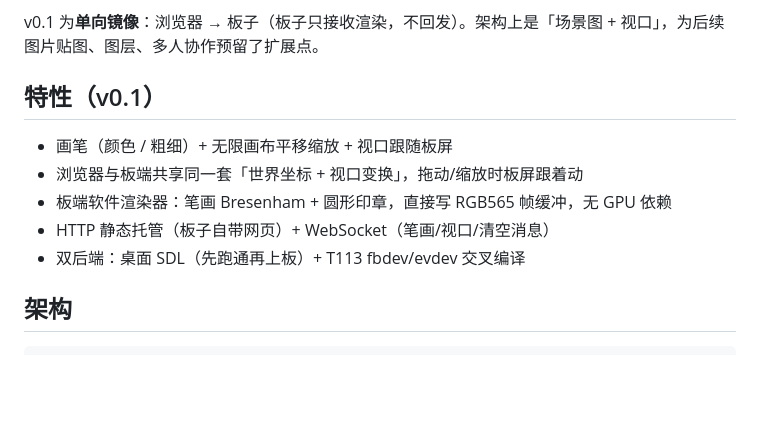
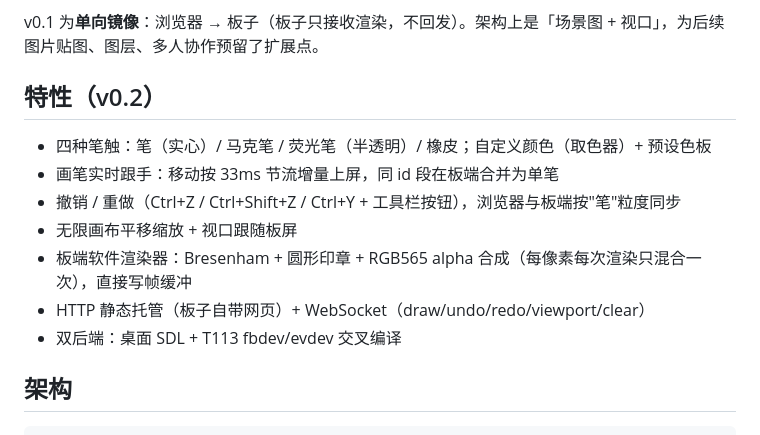
Before and after one commit to ZhangKeLiang0627/eMP-sketch, a Markdown page: README.md, the part around one of its changes. Rendered like a GitHub page; blank space fills up the shorter version.

```diff
--- a/README.md
+++ b/README.md
@@ -4,13 +4,15 @@
 
 v0.1 为**单向镜像**：浏览器 → 板子（板子只接收渲染，不回发）。架构上是「场景图 + 视口」，为后续图片贴图、图层、多人协作预留了扩展点。
 
-## 特性（v0.1）
+## 特性（v0.2）
 
-- 画笔（颜色 / 粗细）+ 无限画布平移缩放 + 视口跟随板屏
-- 浏览器与板端共享同一套「世界坐标 + 视口变换」，拖动/缩放时板屏跟着动
-- 板端软件渲染器：笔画 Bresenham + 圆形印章，直接写 RGB565 帧缓冲，无 GPU 依赖
-- HTTP 静态托管（板子自带网页）+ WebSocket（笔画/视口/清空消息）
-- 双后端：桌面 SDL（先跑通再上板）+ T113 fbdev/evdev 交叉编译
+- 四种笔触：笔（实心）/ 马克笔 / 荧光笔（半透明）/ 橡皮；自定义颜色（取色器）+ 预设色板
+- 画笔实时跟手：移动按 33ms 节流增量上屏，同 id 段在板端合并为单笔
+- 撤销 / 重做（Ctrl+Z / Ctrl+Shift+Z / Ctrl+Y + 工具栏按钮），浏览器与板端按"笔"粒度同步
+- 无限画布平移缩放 + 视口跟随板屏
+- 板端软件渲染器：Bresenham + 圆形印章 + RGB565 alpha 合成（每像素每次渲染只混合一次），直接写帧缓冲
+- HTTP 静态托管（板子自带网页）+ WebSocket（draw/undo/redo/viewport/clear）
+- 双后端：桌面 SDL + T113 fbdev/evdev 交叉编译
 
 ## 架构
 
```
Also changed, not shown: other parts of README.md (+16 -6 lines), docs/board-verify-v0.2-brushes.png (added), 9 other files.
